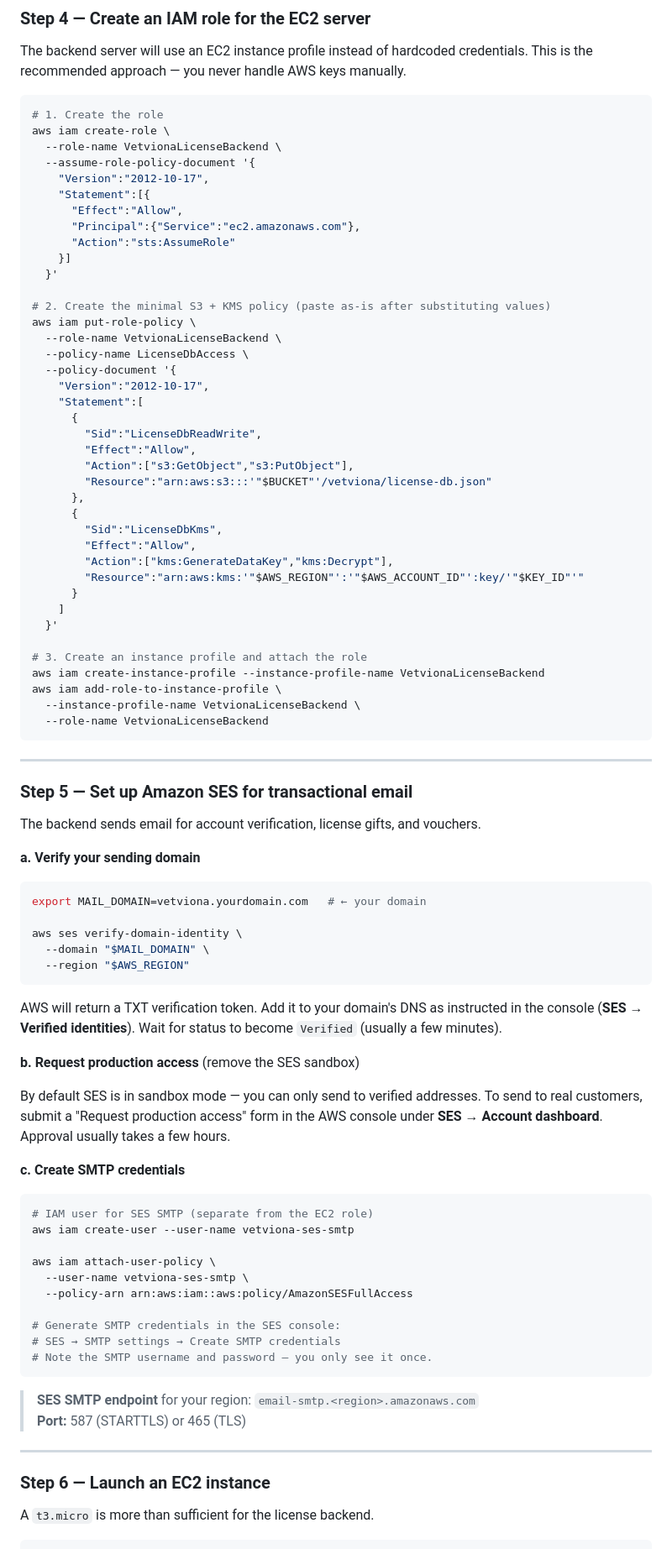
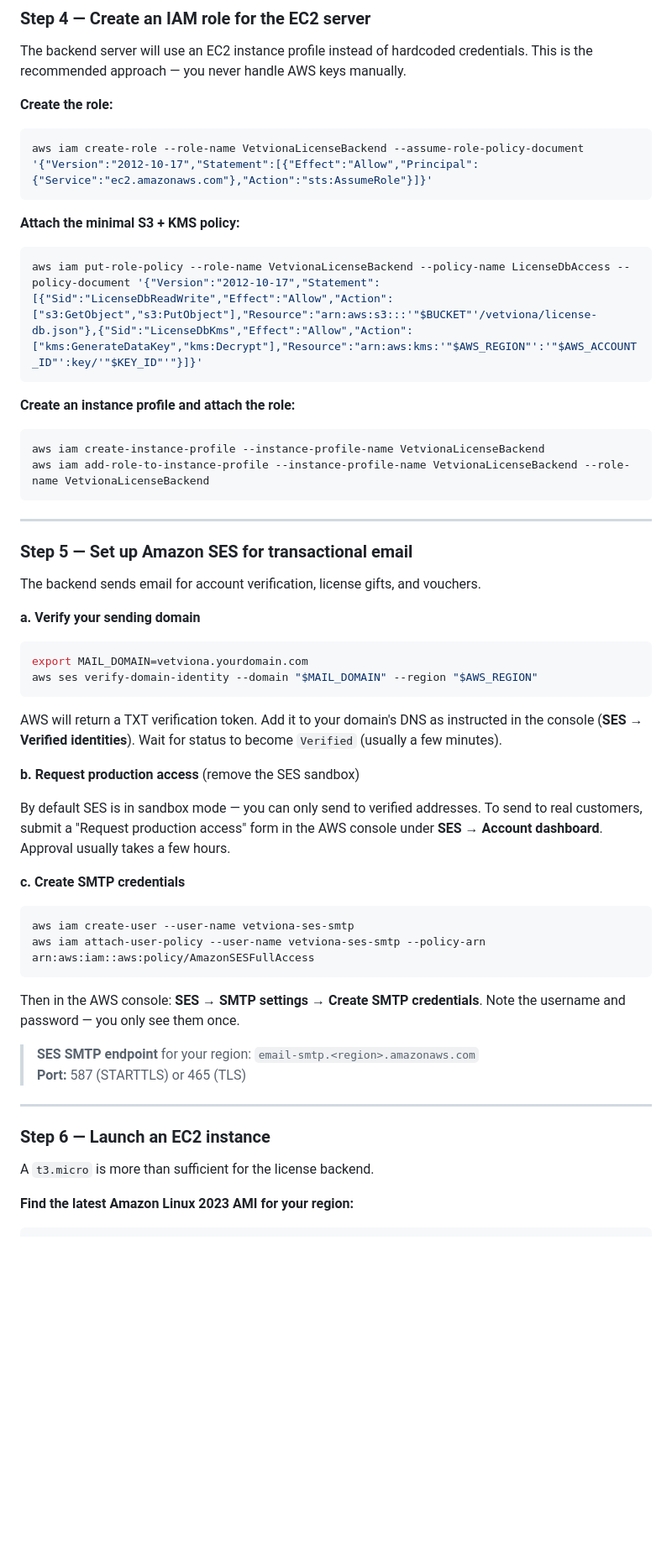
Before and after one commit to KoshkiKode/vetviona, a Markdown page: wiki/Deploy-Step-by-Step.md, the part around one of its changes. Shown at 84% size. Drawn GitHub-style; blank space fills up the shorter version.

````diff
--- a/wiki/Deploy-Step-by-Step.md
+++ b/wiki/Deploy-Step-by-Step.md
@@ -132,46 +107,20 @@ aws kms enable-key-rotation \
 
 The backend server will use an EC2 instance profile instead of hardcoded credentials.  This is the recommended approach — you never handle AWS keys manually.
 
+**Create the role:**
 ```bash
-# 1. Create the role
-aws iam create-role \
-  --role-name VetvionaLicenseBackend \
-  --assume-role-policy-document '{
-    "Version":"2012-10-17",
-    "Statement":[{
-      "Effect":"Allow",
-      "Principal":{"Service":"ec2.amazonaws.com"},
-      "Action":"sts:AssumeRole"
-    }]
-  }'
+aws iam create-role --role-name VetvionaLicenseBackend --assume-role-policy-document '{"Version":"2012-10-17","Statement":[{"Effect":"Allow","Principal":{"Service":"ec2.amazonaws.com"},"Action":"sts:AssumeRole"}]}'
+```
 
-# 2. Create the minimal S3 + KMS policy (paste as-is after substituting values)
-aws iam put-role-policy \
-  --role-name VetvionaLicenseBackend \
-  --policy-name LicenseDbAccess \
-  --policy-document '{
-    "Version":"2012-10-17",
-    "Statement":[
-      {
-        "Sid":"LicenseDbReadWrite",
-        "Effect":"Allow",
-        "Action":["s3:GetObject","s3:PutObject"],
-        "Resource":"arn:aws:s3:::'"$BUCKET"'/vetviona/license-db.json"
-      },
-      {
-        "Sid":"LicenseDbKms",
-        "Effect":"Allow",
-        "Action":["kms:GenerateDataKey","kms:Decrypt"],
-        "Resource":"arn:aws:kms:'"$AWS_REGION"':'"$AWS_ACCOUNT_ID"':key/'"$KEY_ID"'"
-      }
-    ]
-  }'
+**Attach the minimal S3 + KMS policy:**
+```bash
+aws iam put-role-policy --role-name VetvionaLicenseBackend --policy-name LicenseDbAccess --policy-document '{"Version":"2012-10-17","Statement":[{"Sid":"LicenseDbReadWrite","Effect":"Allow","Action":["s3:GetObject","s3:PutObject"],"Resource":"arn:aws:s3:::'"$BUCKET"'/vetviona/license-db.json"},{"Sid":"LicenseDbKms","Effect":"Allow","Action":["kms:GenerateDataKey","kms:Decrypt"],"Resource":"arn:aws:kms:'"$AWS_REGION"':'"$AWS_ACCOUNT_ID"':key/'"$KEY_ID"'"}]}'
+```
 
-# 3. Create an instance profile and attach the role
+**Create an instance profile and attach the role:**
+```bash
 aws iam create-instance-profile --instance-profile-name VetvionaLicenseBackend
-aws iam add-role-to-instance-profile \
-  --instance-profile-name VetvionaLicenseBackend \
-  --role-name VetvionaLicenseBackend
+aws iam add-role-to-instance-profile --instance-profile-name VetvionaLicenseBackend --role-name VetvionaLicenseBackend
 ```
 
 ---
@@ -183,11 +132,8 @@ The backend sends email for account verification, license gifts, and vouchers.
 **a. Verify your sending domain**
 
 ```bash
-export MAIL_DOMAIN=vetviona.yourdomain.com   # ← your domain
-
-aws ses verify-domain-identity \
-  --domain "$MAIL_DOMAIN" \
-  --region "$AWS_REGION"
+export MAIL_DOMAIN=vetviona.yourdomain.com
+aws ses verify-domain-identity --domain "$MAIL_DOMAIN" --region "$AWS_REGION"
 ```
 
 AWS will return a TXT verification token.  Add it to your domain's DNS as instructed in the console (**SES → Verified identities**).  Wait for status to become `Verified` (usually a few minutes).
@@ -199,17 +145,11 @@ By default SES is in sandbox mode — you can only send to verified addresses.
 **c. Create SMTP credentials**
 
 ```bash
-# IAM user for SES SMTP (separate from the EC2 role)
 aws iam create-user --user-name vetviona-ses-smtp
+aws iam attach-user-policy --user-name vetviona-ses-smtp --policy-arn arn:aws:iam::aws:policy/AmazonSESFullAccess
+```
 
-aws iam attach-user-policy \
-  --user-name vetviona-ses-smtp \
-  --policy-arn arn:aws:iam::aws:policy/AmazonSESFullAccess
-
-# Generate SMTP credentials in the SES console:
-# SES → SMTP settings → Create SMTP credentials
-# Note the SMTP username and password — you only see it once.
-```
+Then in the AWS console: **SES → SMTP settings → Create SMTP credentials**.  Note the username and password — you only see them once.
 
 > **SES SMTP endpoint** for your region: `email-smtp.<region>.amazonaws.com`
 > **Port:** 587 (STARTTLS) or 465 (TLS)
@@ -220,4 +160,5 @@ aws iam attach-user-policy \
 
 A `t3.micro` is more than sufficient for the license backend.
 
+**Find the latest Amazon Linux 2023 AMI for your region:**
 ```bash
````
Also changed, not shown: other parts of wiki/Deploy-Step-by-Step.md (+80 -162 lines).
